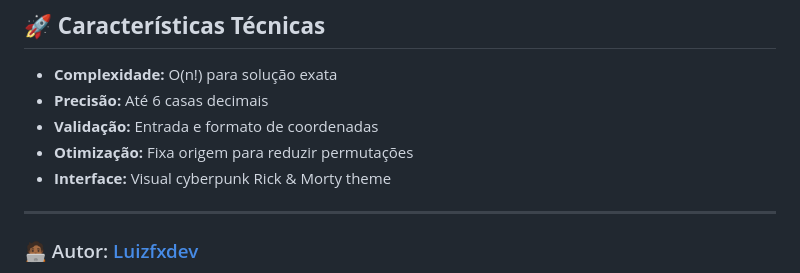
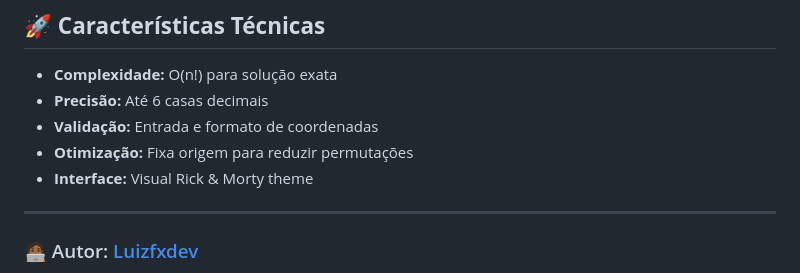
Before and after one commit to luizfxdev/desafio_296, a Markdown page: README.md, the part around the change. GitHub-like rendering.

```diff
--- a/README.md
+++ b/README.md
@@ -115,7 +115,7 @@ O algoritmo implementado está **matematicamente correto** e produz resultados p
 - **Precisão:** Até 6 casas decimais
 - **Validação:** Entrada e formato de coordenadas
 - **Otimização:** Fixa origem para reduzir permutações
-- **Interface:** Visual cyberpunk Rick & Morty theme
+- **Interface:** Visual Rick & Morty theme
 
 ---
 
```
